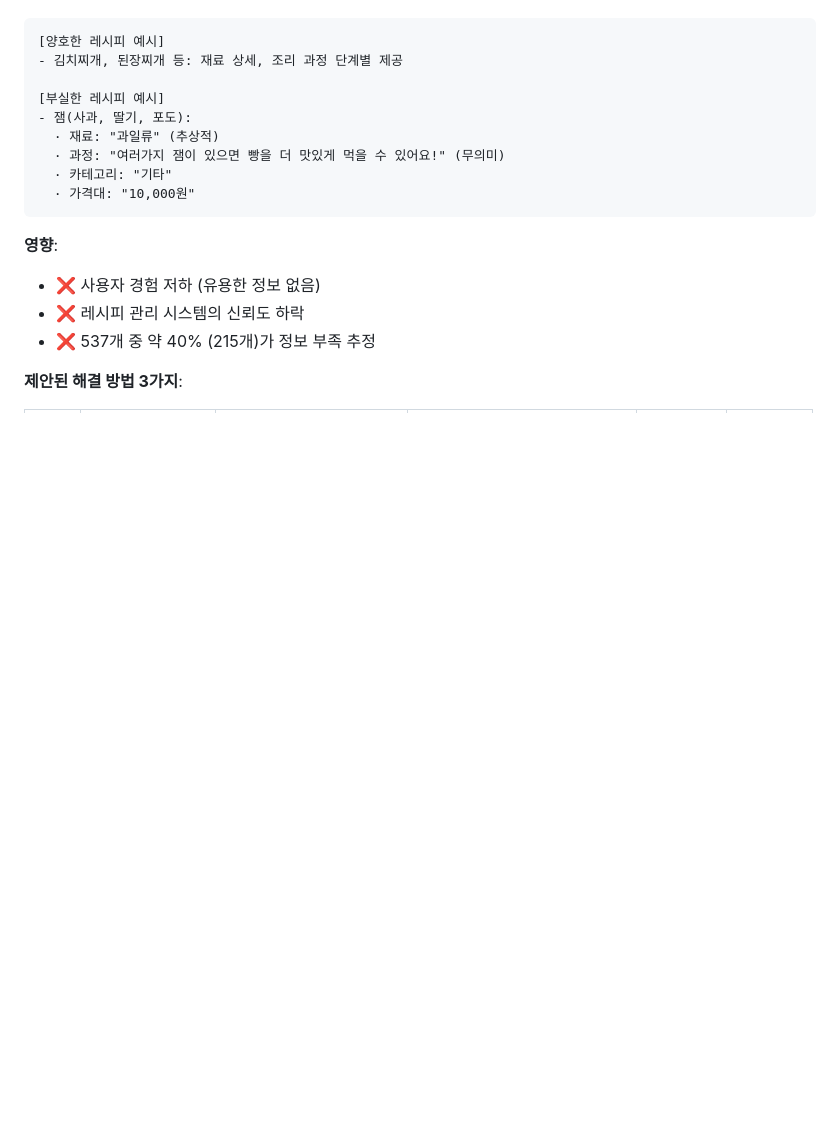
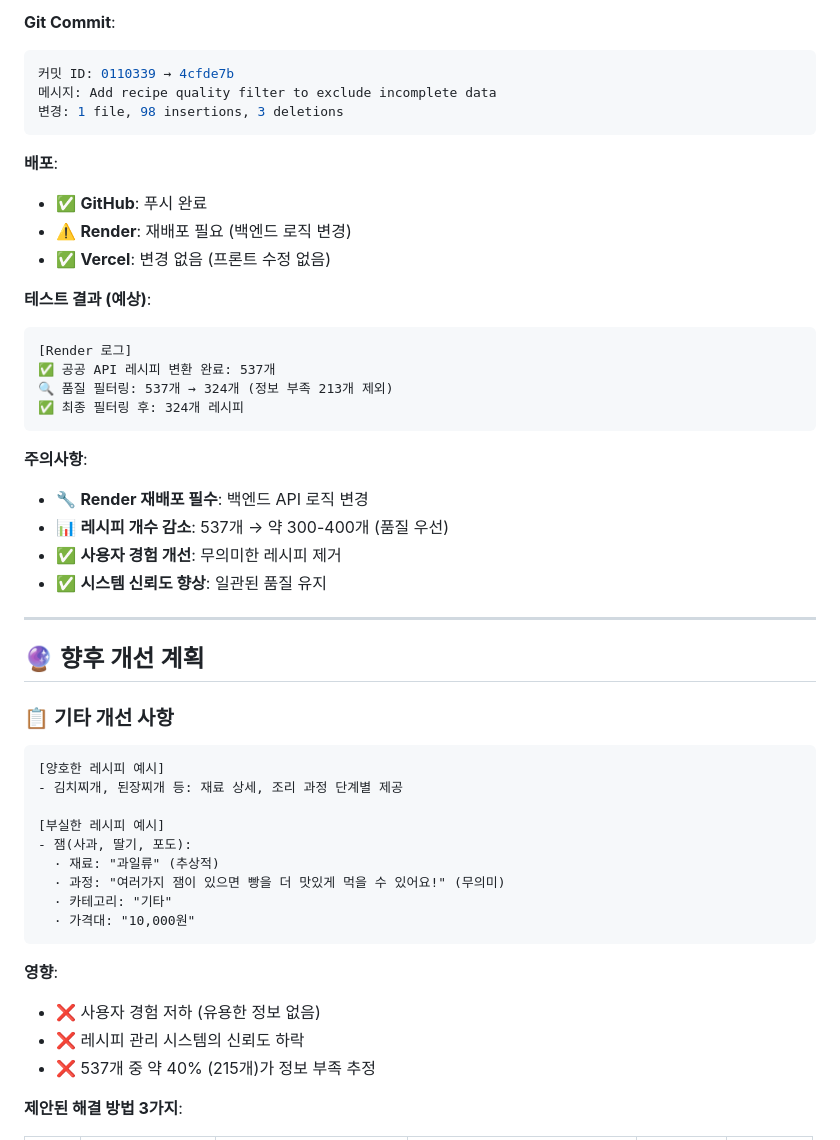
Before and after one commit to sajangpick/naver-keyword-tool, a Markdown page: docs/01_기능_사용설명서/07_레시피관리_AI생성시스템.md, the part around the change printed below. GitHub-like rendering; blank space fills up the shorter version.

Commit message:
Add documentation for recipe quality filtering feature

````diff
--- a/docs/01_기능_사용설명서/07_레시피관리_AI생성시스템.md
+++ b/docs/01_기능_사용설명서/07_레시피관리_AI생성시스템.md
@@ -1488,3 +1569,38 @@ console.log(`🎯 최종 검색 결과: 총 ${results.length}개 레시피 반
+**Git Commit**:
+
+```bash
+커밋 ID: 0110339 → 4cfde7b
+메시지: Add recipe quality filter to exclude incomplete data
+변경: 1 file, 98 insertions, 3 deletions
+```
+
+**배포**:
+
+- ✅ **GitHub**: 푸시 완료
+- ⚠️ **Render**: 재배포 필요 (백엔드 로직 변경)
+- ✅ **Vercel**: 변경 없음 (프론트 수정 없음)
+
+**테스트 결과 (예상)**:
+
+```
+[Render 로그]
+✅ 공공 API 레시피 변환 완료: 537개
+🔍 품질 필터링: 537개 → 324개 (정보 부족 213개 제외)
+✅ 최종 필터링 후: 324개 레시피
+```
+
+**주의사항**:
+
+- 🔧 **Render 재배포 필수**: 백엔드 API 로직 변경
+- 📊 **레시피 개수 감소**: 537개 → 약 300-400개 (품질 우선)
+- ✅ **사용자 경험 개선**: 무의미한 레시피 제거
+- ✅ **시스템 신뢰도 향상**: 일관된 품질 유지
+
+---
+
+## 🔮 향후 개선 계획
+
+### 📋 **기타 개선 사항**
 
 ```
 [양호한 레시피 예시]
````
Also changed, not shown: other parts of docs/01_기능_사용설명서/07_레시피관리_AI생성시스템.md (+88 -7 lines).
